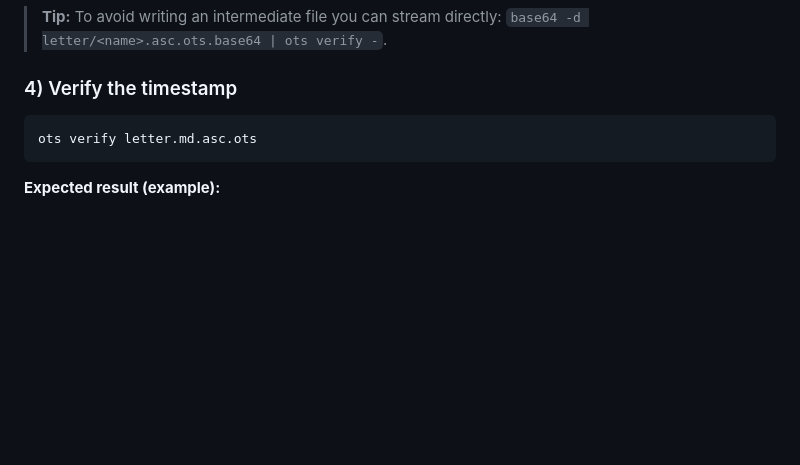
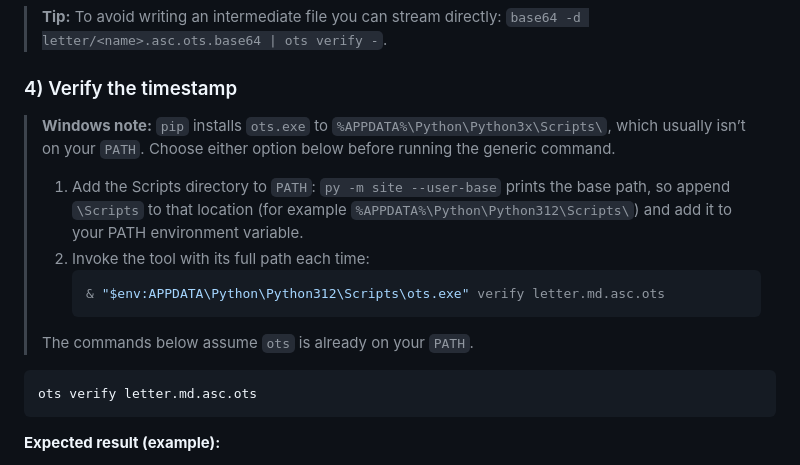
Before and after one commit to Alice-Sabrina-Ivy/asi-letter, a Markdown page: README.md, the part around the change. GitHub-like rendering; blank space fills up the shorter version.

Commit message:
Document Windows PATH options for ots

````diff
--- a/README.md
+++ b/README.md
@@ -127,6 +127,20 @@ Requires Python 3.8+. Upgrade an existing install if prompted.
 
 ### 4) Verify the timestamp
 
+> **Windows note:** `pip` installs `ots.exe` to `%APPDATA%\Python\Python3x\Scripts\`, which usually isn’t on your `PATH`.
+> Choose either option below before running the generic command.
+>
+> 1. Add the Scripts directory to `PATH`: `py -m site --user-base` prints the base
+>    path, so append `\Scripts` to that location (for example
+>    `%APPDATA%\Python\Python312\Scripts\`) and add it to your PATH environment
+>    variable.
+> 2. Invoke the tool with its full path each time:
+>    ```powershell
+>    & "$env:APPDATA\Python\Python312\Scripts\ots.exe" verify letter.md.asc.ots
+>    ```
+>
+> The commands below assume `ots` is already on your `PATH`.
+
 ```sh
 ots verify letter.md.asc.ots
 ```
````
